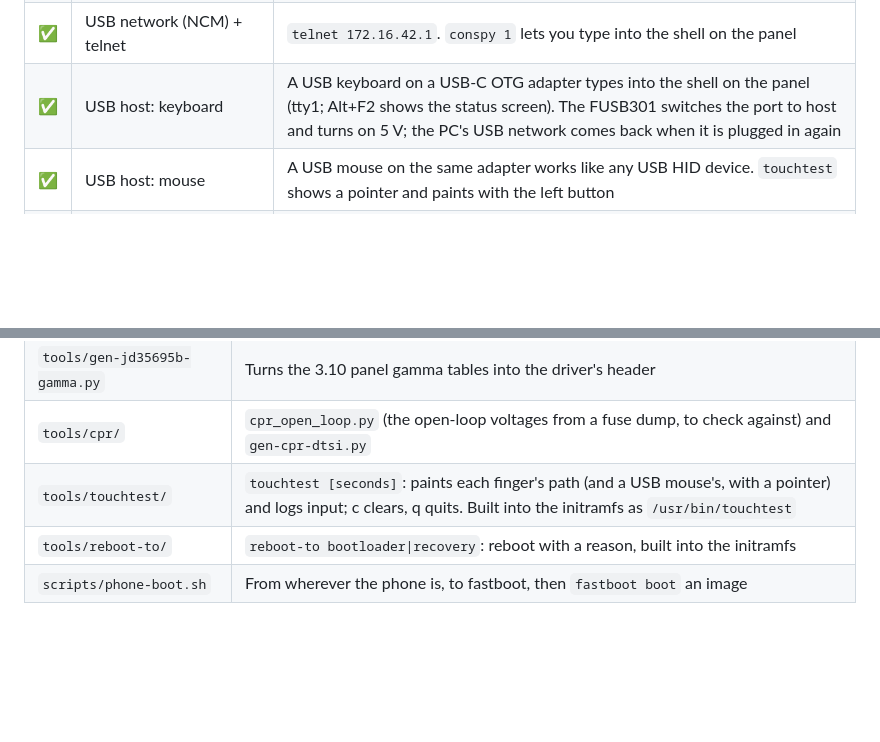
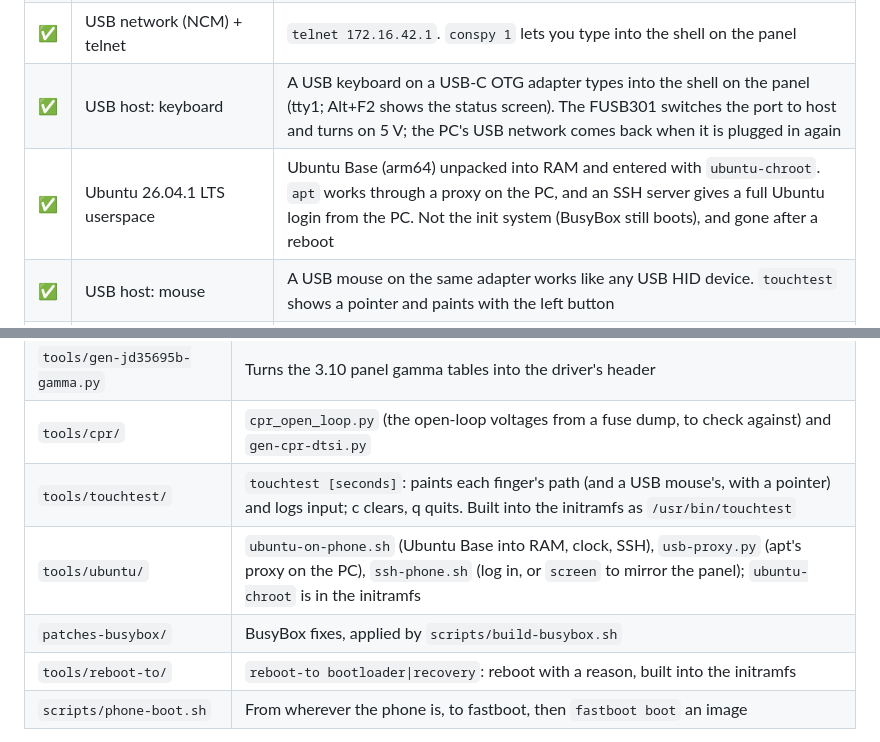
Before and after one commit to kaiwalyakhasnis/nexus5x-linux-6.12-ubuntu-26.04LTS, a Markdown page: README.md, 2 parts joined by grey strips. GitHub-like rendering; blank space fills up the shorter version.

```diff
--- a/README.md
+++ b/README.md
@@ -37,6 +38,7 @@ Tested on a rev_1.0 board (LGH791, bootloader BHZ32c).
 | ✅ | Touchscreen (Synaptics S3320, RMI4) | Mainline `rmi4` over I2C, 10-finger multitouch on `/dev/input/event2`. `touchtest` on the phone paints what it reports |
 | ✅ | USB network (NCM) + telnet | `telnet 172.16.42.1`. `conspy 1` lets you type into the shell on the panel |
 | ✅ | USB host: keyboard | A USB keyboard on a USB-C OTG adapter types into the shell on the panel (tty1; Alt+F2 shows the status screen). The FUSB301 switches the port to host and turns on 5 V; the PC's USB network comes back when it is plugged in again |
+| ✅ | Ubuntu 26.04.1 LTS userspace | Ubuntu Base (arm64) unpacked into RAM and entered with `ubuntu-chroot`. `apt` works through a proxy on the PC, and an SSH server gives a full Ubuntu login from the PC. Not the init system (BusyBox still boots), and gone after a reboot |
 | ✅ | USB host: mouse | A USB mouse on the same adapter works like any USB HID device. `touchtest` shows a pointer and paints with the left button |
 | ✅ | eMMC detected, pstore/ramoops, QEMU `virt` | eMMC is never mounted or written |
 | ✅ | Temperature sensors (TSENS) | 13 thermal zones in `/sys/class/thermal`, calibrated from the phone's fuses. Each shuts the phone down at 115 °C, the stock reset temperature |
@@ -177,6 +195,8 @@ telnet 172.16.42.1                 # PC side gets 172.16.42.2 over DHCP
 | `tools/gen-jd35695b-gamma.py` | Turns the 3.10 panel gamma tables into the driver's header |
 | `tools/cpr/` | `cpr_open_loop.py` (the open-loop voltages from a fuse dump, to check against) and `gen-cpr-dtsi.py` |
 | `tools/touchtest/` | `touchtest [seconds]`: paints each finger's path (and a USB mouse's, with a pointer) and logs input; c clears, q quits. Built into the initramfs as `/usr/bin/touchtest` |
+| `tools/ubuntu/` | `ubuntu-on-phone.sh` (Ubuntu Base into RAM, clock, SSH), `usb-proxy.py` (apt's proxy on the PC), `ssh-phone.sh` (log in, or `screen` to mirror the panel); `ubuntu-chroot` is in the initramfs |
+| `patches-busybox/` | BusyBox fixes, applied by `scripts/build-busybox.sh` |
 | `tools/reboot-to/` | `reboot-to bootloader\|recovery`: reboot with a reason, built into the initramfs |
 | `scripts/phone-boot.sh` | From wherever the phone is, to fastboot, then `fastboot boot` an image |
 
```
Also changed, not shown: other parts of README.md (+22 -5 lines), screenshots/ubuntu.png (added), 6 other files.
